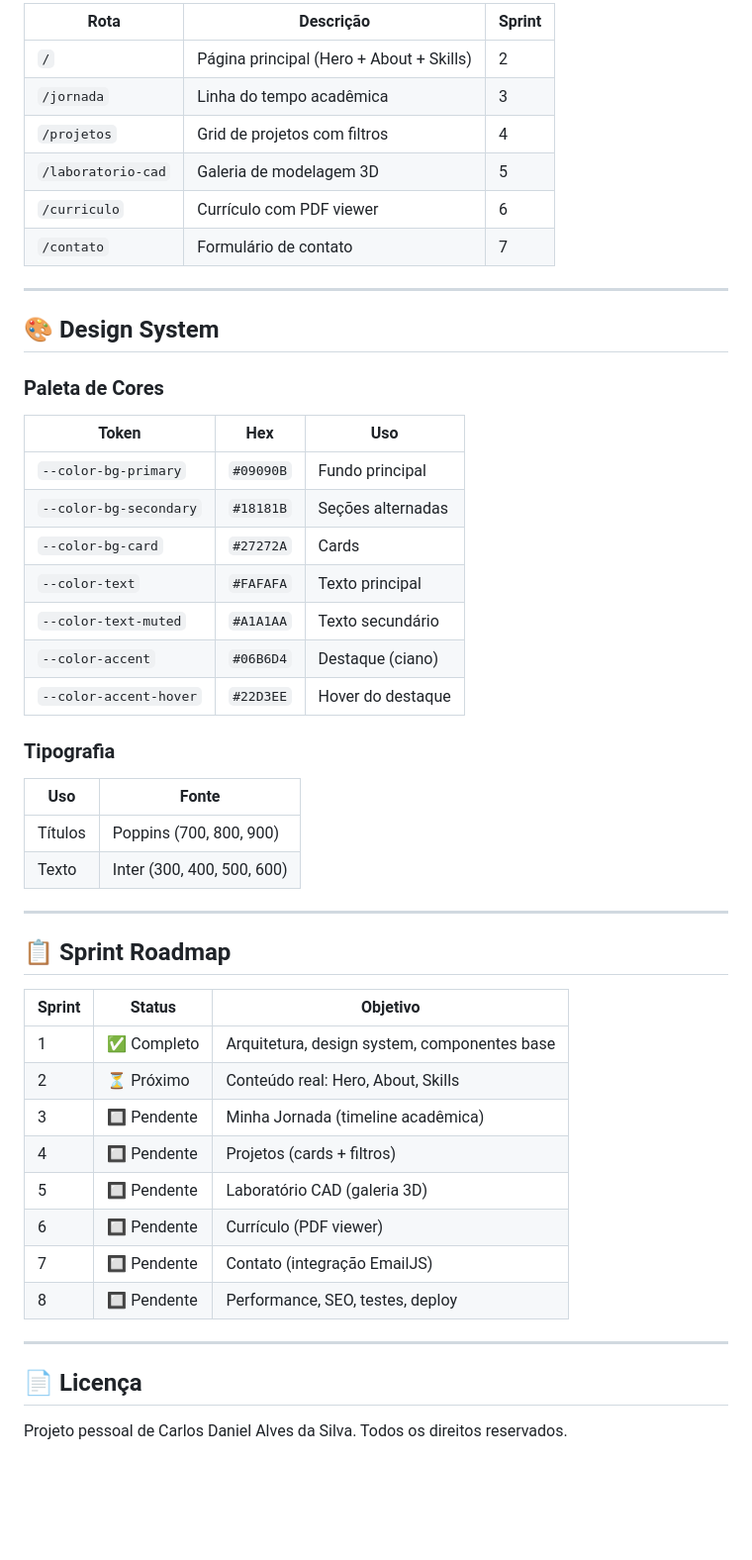
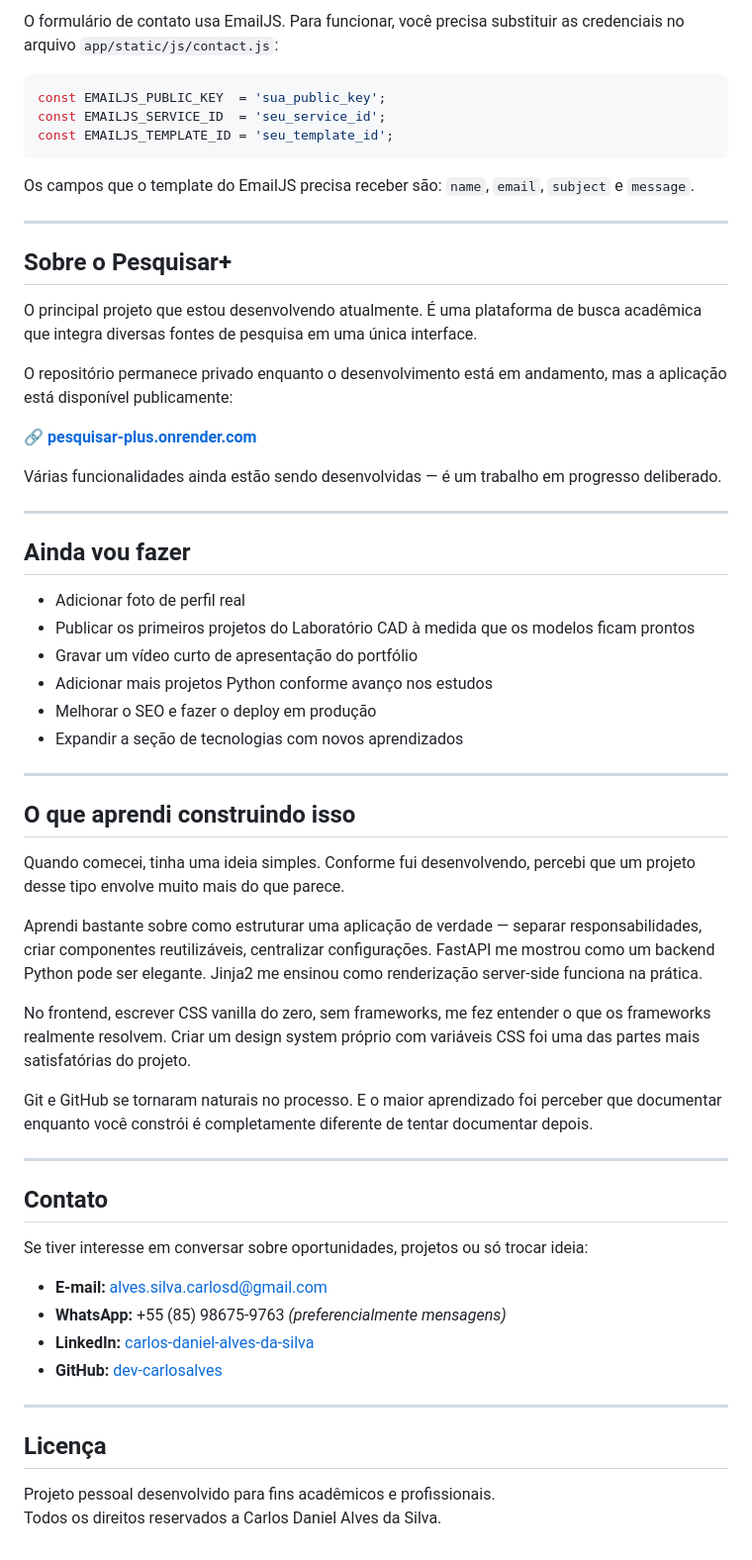
Before and after one commit to dev-carlosalves/meu_portifolio, a Markdown page: README.md, the part around one of its changes. Shown at 99% size. Drawn GitHub-style; blank space fills up the shorter version.

````diff
--- a/README.md
+++ b/README.md
@@ -127,54 +131,63 @@ Acesse: **http://localhost:8000**
 
-| Rota | Descrição | Sprint |
-|------|-----------|--------|
-| `/` | Página principal (Hero + About + Skills) | 2 |
-| `/jornada` | Linha do tempo acadêmica | 3 |
-| `/projetos` | Grid de projetos com filtros | 4 |
-| `/laboratorio-cad` | Galeria de modelagem 3D | 5 |
-| `/curriculo` | Currículo com PDF viewer | 6 |
-| `/contato` | Formulário de contato | 7 |
+O formulário de contato usa EmailJS. Para funcionar, você precisa substituir as credenciais no arquivo `app/static/js/contact.js`:
+
+```javascript
+const EMAILJS_PUBLIC_KEY  = 'sua_public_key';
+const EMAILJS_SERVICE_ID  = 'seu_service_id';
+const EMAILJS_TEMPLATE_ID = 'seu_template_id';
+```
+
+Os campos que o template do EmailJS precisa receber são: `name`, `email`, `subject` e `message`.
 
 ---
 
-## 🎨 Design System
+## Sobre o Pesquisar+
 
-### Paleta de Cores
+O principal projeto que estou desenvolvendo atualmente. É uma plataforma de busca acadêmica que integra diversas fontes de pesquisa em uma única interface.
 
-| Token | Hex | Uso |
-|-------|-----|-----|
-| `--color-bg-primary` | `#09090B` | Fundo principal |
-| `--color-bg-secondary` | `#18181B` | Seções alternadas |
-| `--color-bg-card` | `#27272A` | Cards |
-| `--color-text` | `#FAFAFA` | Texto principal |
-| `--color-text-muted` | `#A1A1AA` | Texto secundário |
-| `--color-accent` | `#06B6D4` | Destaque (ciano) |
-| `--color-accent-hover` | `#22D3EE` | Hover do destaque |
+O repositório permanece privado enquanto o desenvolvimento está em andamento, mas a aplicação está disponível publicamente:
 
-### Tipografia
+🔗 **[pesquisar-plus.onrender.com](https://pesquisar-plus.onrender.com/)**
 
-| Uso | Fonte |
-|-----|-------|
-| Títulos | Poppins (700, 800, 900) |
-| Texto | Inter (300, 400, 500, 600) |
+Várias funcionalidades ainda estão sendo desenvolvidas — é um trabalho em progresso deliberado.
 
 ---
 
-## 📋 Sprint Roadmap
+## Ainda vou fazer
 
-| Sprint | Status | Objetivo |
-|--------|--------|----------|
-| 1 | ✅ Completo | Arquitetura, design system, componentes base |
-| 2 | ⏳ Próximo | Conteúdo real: Hero, About, Skills |
-| 3 | 🔲 Pendente | Minha Jornada (timeline acadêmica) |
-| 4 | 🔲 Pendente | Projetos (cards + filtros) |
-| 5 | 🔲 Pendente | Laboratório CAD (galeria 3D) |
-| 6 | 🔲 Pendente | Currículo (PDF viewer) |
-| 7 | 🔲 Pendente | Contato (integração EmailJS) |
-| 8 | 🔲 Pendente | Performance, SEO, testes, deploy |
+- Adicionar foto de perfil real
+- Publicar os primeiros projetos do Laboratório CAD à medida que os modelos ficam prontos
+- Gravar um vídeo curto de apresentação do portfólio
+- Adicionar mais projetos Python conforme avanço nos estudos
+- Melhorar o SEO e fazer o deploy em produção
+- Expandir a seção de tecnologias com novos aprendizados
 
 ---
 
-## 📄 Licença
+## O que aprendi construindo isso
 
-Projeto pessoal de Carlos Daniel Alves da Silva.
-Todos os direitos reservados.
+Quando comecei, tinha uma ideia simples. Conforme fui desenvolvendo, percebi que um projeto desse tipo envolve muito mais do que parece.
+
+Aprendi bastante sobre como estruturar uma aplicação de verdade — separar responsabilidades, criar componentes reutilizáveis, centralizar configurações. FastAPI me mostrou como um backend Python pode ser elegante. Jinja2 me ensinou como renderização server-side funciona na prática.
+
+No frontend, escrever CSS vanilla do zero, sem frameworks, me fez entender o que os frameworks realmente resolvem. Criar um design system próprio com variáveis CSS foi uma das partes mais satisfatórias do projeto.
+
+Git e GitHub se tornaram naturais no processo. E o maior aprendizado foi perceber que documentar enquanto você constrói é completamente diferente de tentar documentar depois.
+
+---
+
+## Contato
+
+Se tiver interesse em conversar sobre oportunidades, projetos ou só trocar ideia:
+
+- **E-mail:** alves.silva.carlosd@gmail.com
+- **WhatsApp:** +55 (85) 98675-9763 *(preferencialmente mensagens)*
+- **LinkedIn:** [carlos-daniel-alves-da-silva](https://www.linkedin.com/in/carlos-daniel-alves-da-silva-a07128311)
+- **GitHub:** [dev-carlosalves](https://github.com/dev-carlosalves)
+
+---
+
+## Licença
+
+Projeto pessoal desenvolvido para fins acadêmicos e profissionais.
+Todos os direitos reservados a Carlos Daniel Alves da Silva.
````
Also changed, not shown: other parts of README.md (+80 -76 lines).
